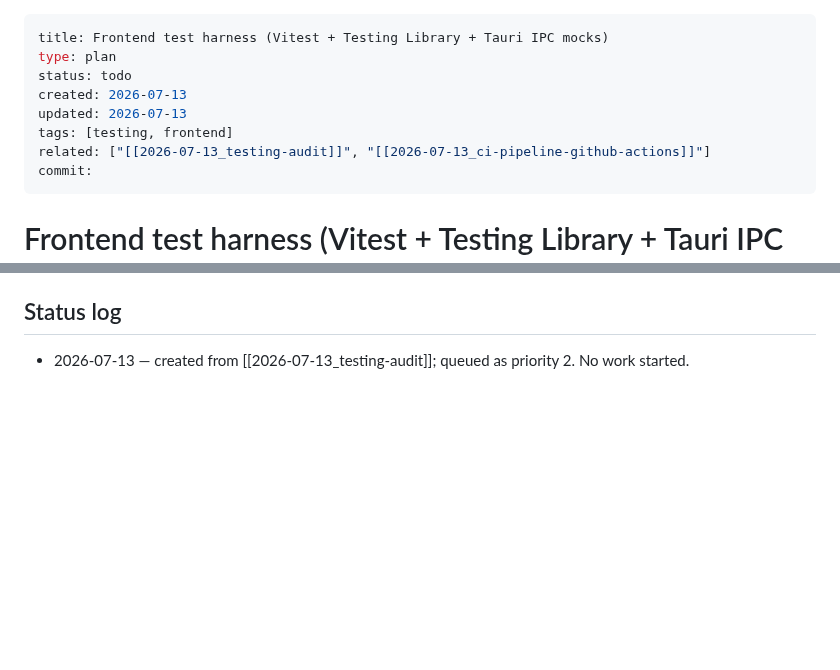
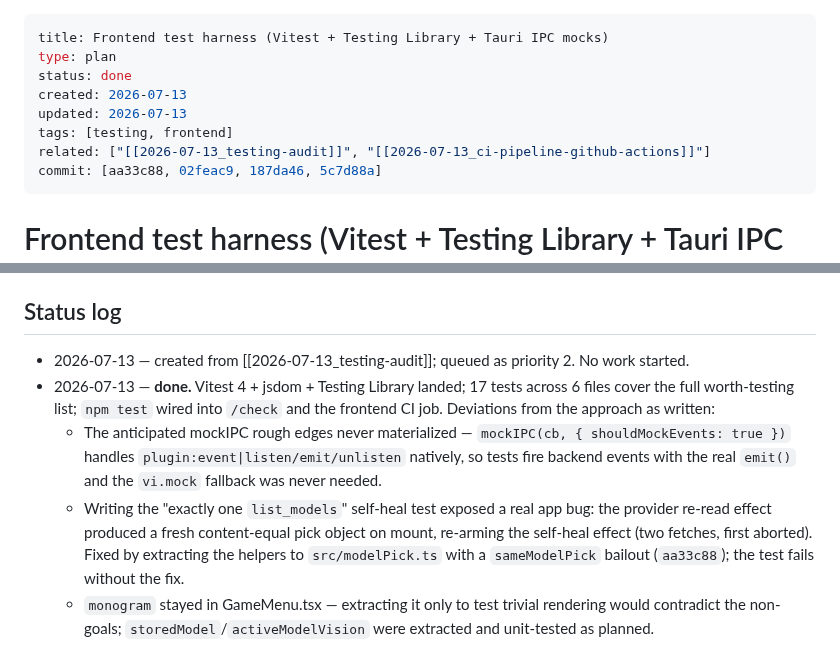
Before and after one commit to thitcc/wikilens, a Markdown page: vault/2026-07-13_frontend-test-harness.md, 2 parts joined by grey strips. GitHub-like rendering; blank space fills up the shorter version.

Commit message:
docs(vault): close the frontend-test-harness plan
Status done with the four commit refs; the status log records the
deviations (shouldMockEvents made the vi.mock fallback unnecessary, the
sameModelPick app fix the suite exposed, monogram left un-extracted).

Co-Authored-By: Claude Fable 5 <noreply@anthropic.com>

```diff
--- a/vault/2026-07-13_frontend-test-harness.md
+++ b/vault/2026-07-13_frontend-test-harness.md
@@ -1,12 +1,12 @@
 ---
 title: Frontend test harness (Vitest + Testing Library + Tauri IPC mocks)
 type: plan
-status: todo
+status: done
 created: 2026-07-13
 updated: 2026-07-13
 tags: [testing, frontend]
 related: ["[[2026-07-13_testing-audit]]", "[[2026-07-13_ci-pipeline-github-actions]]"]
-commit:
+commit: [aa33c88, 02feac9, 187da46, 5c7d88a]
 ---
 
 # Frontend test harness (Vitest + Testing Library + Tauri IPC mocks)
@@ -64,3 +64,18 @@ changing the delta accumulator `setAnswer((prev) => prev + chunk)` (App.tsx) to
 ## Status log
 - 2026-07-13 — created from [[2026-07-13_testing-audit]]; queued as priority 2.
   No work started.
+- 2026-07-13 — **done.** Vitest 4 + jsdom + Testing Library landed; 17 tests
+  across 6 files cover the full worth-testing list; `npm test` wired into
+  `/check` and the frontend CI job. Deviations from the approach as written:
+  - The anticipated mockIPC rough edges never materialized —
+    `mockIPC(cb, { shouldMockEvents: true })` handles
+    `plugin:event|listen/emit/unlisten` natively, so tests fire backend events
+    with the real `emit()` and the `vi.mock` fallback was never needed.
+  - Writing the "exactly one `list_models`" self-heal test exposed a real app
+    bug: the provider re-read effect produced a fresh content-equal pick object
+    on mount, re-arming the self-heal effect (two fetches, first aborted).
+    Fixed by extracting the helpers to `src/modelPick.ts` with a
+    `sameModelPick` bailout (`aa33c88`); the test fails without the fix.
+  - `monogram` stayed in GameMenu.tsx — extracting it only to test trivial
+    rendering would contradict the non-goals; `storedModel`/`activeModelVision`
+    were extracted and unit-tested as planned.
```
Also changed, not shown: vault/index.md (+2 -2 lines).
